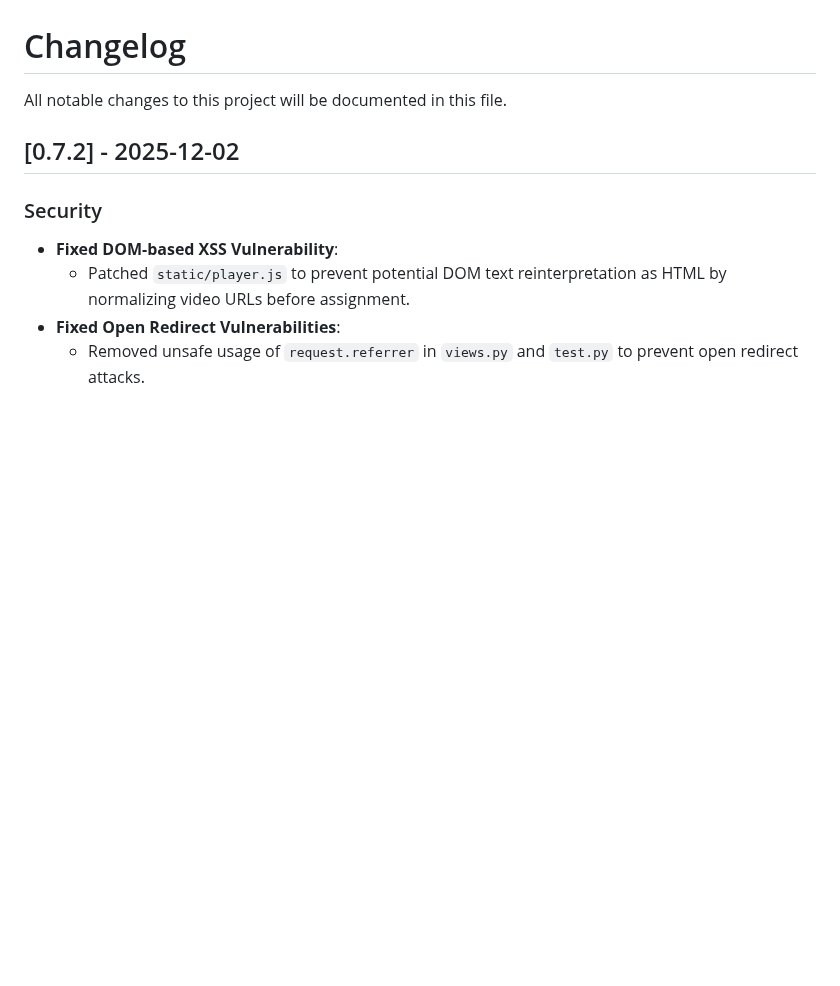
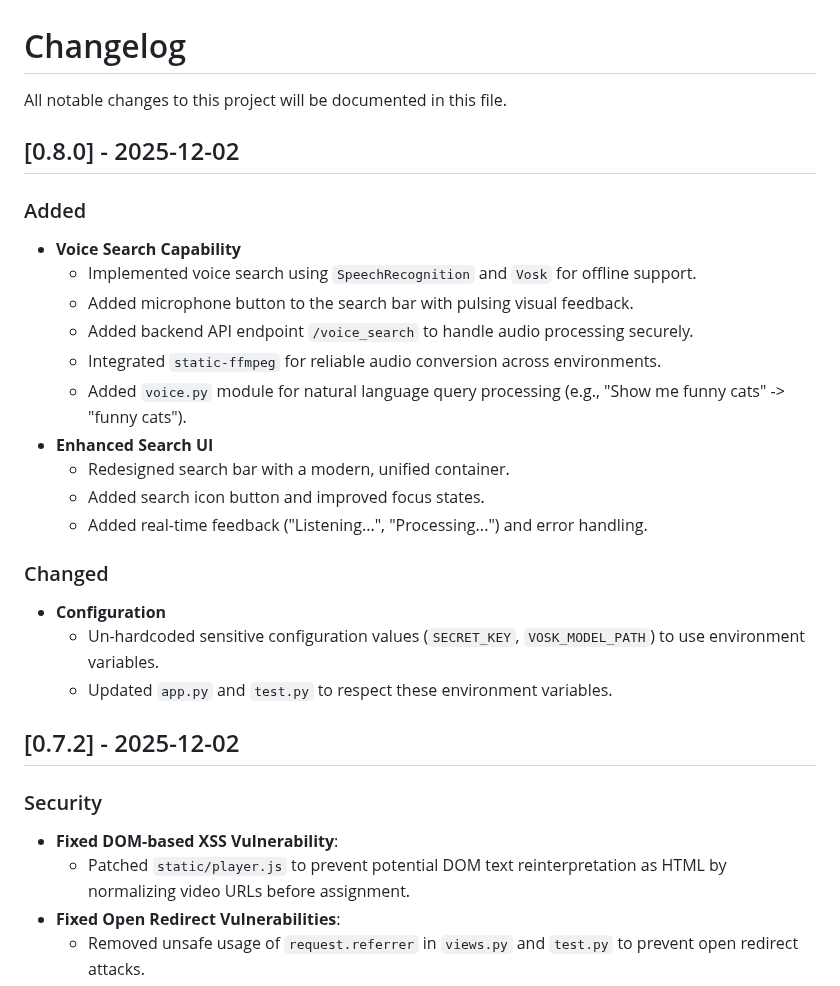
Before and after one commit to gauthamnair2005/ViewFlow, a Markdown page: CHANGELOG.md, the part around the change. Rendered like a GitHub page; blank space fills up the shorter version.

Commit message:
Updated CHANGELOG.md with version 0.8.0, with new voice search features

```diff
--- a/CHANGELOG.md
+++ b/CHANGELOG.md
@@ -1,6 +1,25 @@
 # Changelog
 
 All notable changes to this project will be documented in this file.
+
+## [0.8.0] - 2025-12-02
+
+### Added
+- **Voice Search Capability**
+  - Implemented voice search using `SpeechRecognition` and `Vosk` for offline support.
+  - Added microphone button to the search bar with pulsing visual feedback.
+  - Added backend API endpoint `/voice_search` to handle audio processing securely.
+  - Integrated `static-ffmpeg` for reliable audio conversion across environments.
+  - Added `voice.py` module for natural language query processing (e.g., "Show me funny cats" -> "funny cats").
+- **Enhanced Search UI**
+  - Redesigned search bar with a modern, unified container.
+  - Added search icon button and improved focus states.
+  - Added real-time feedback ("Listening...", "Processing...") and error handling.
+
+### Changed
+- **Configuration**
+  - Un-hardcoded sensitive configuration values (`SECRET_KEY`, `VOSK_MODEL_PATH`) to use environment variables.
+  - Updated `app.py` and `test.py` to respect these environment variables.
 
 ## [0.7.2] - 2025-12-02
 
```
